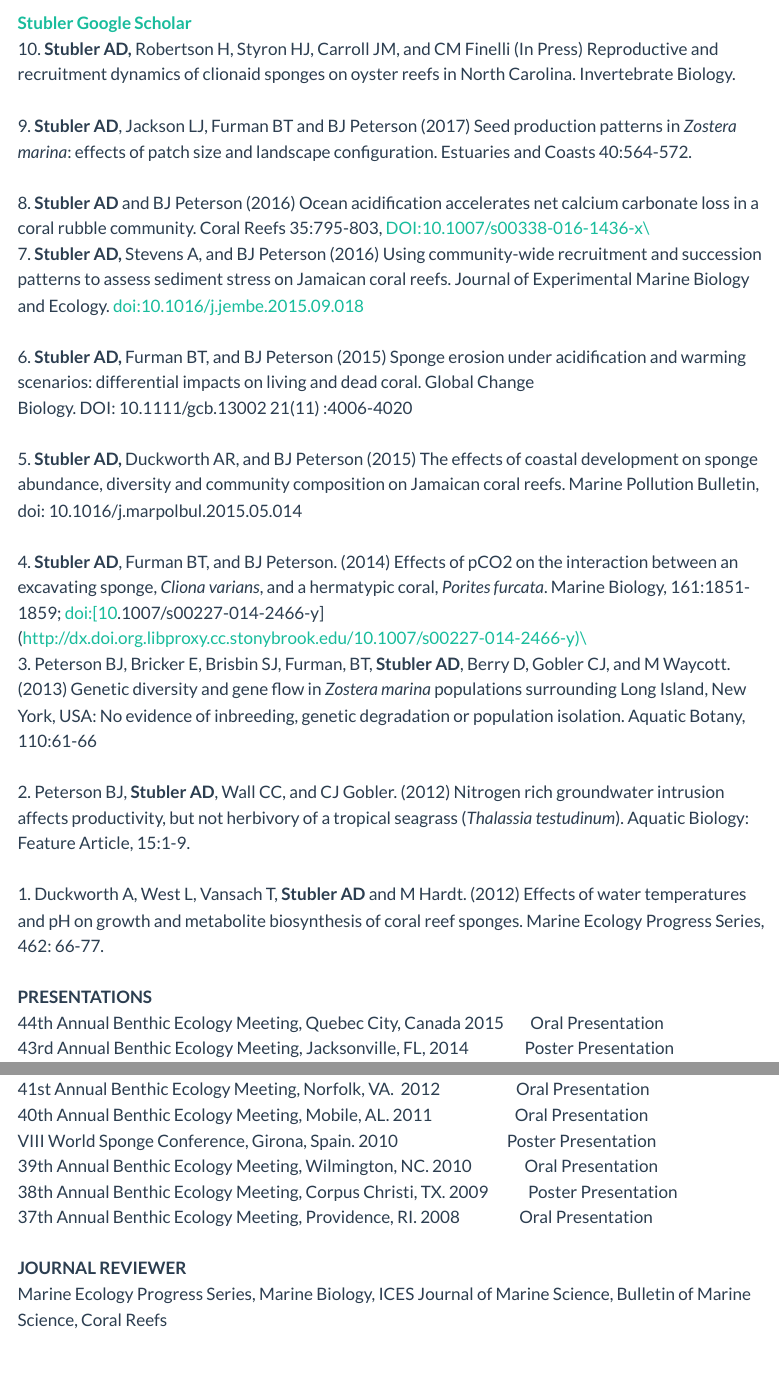
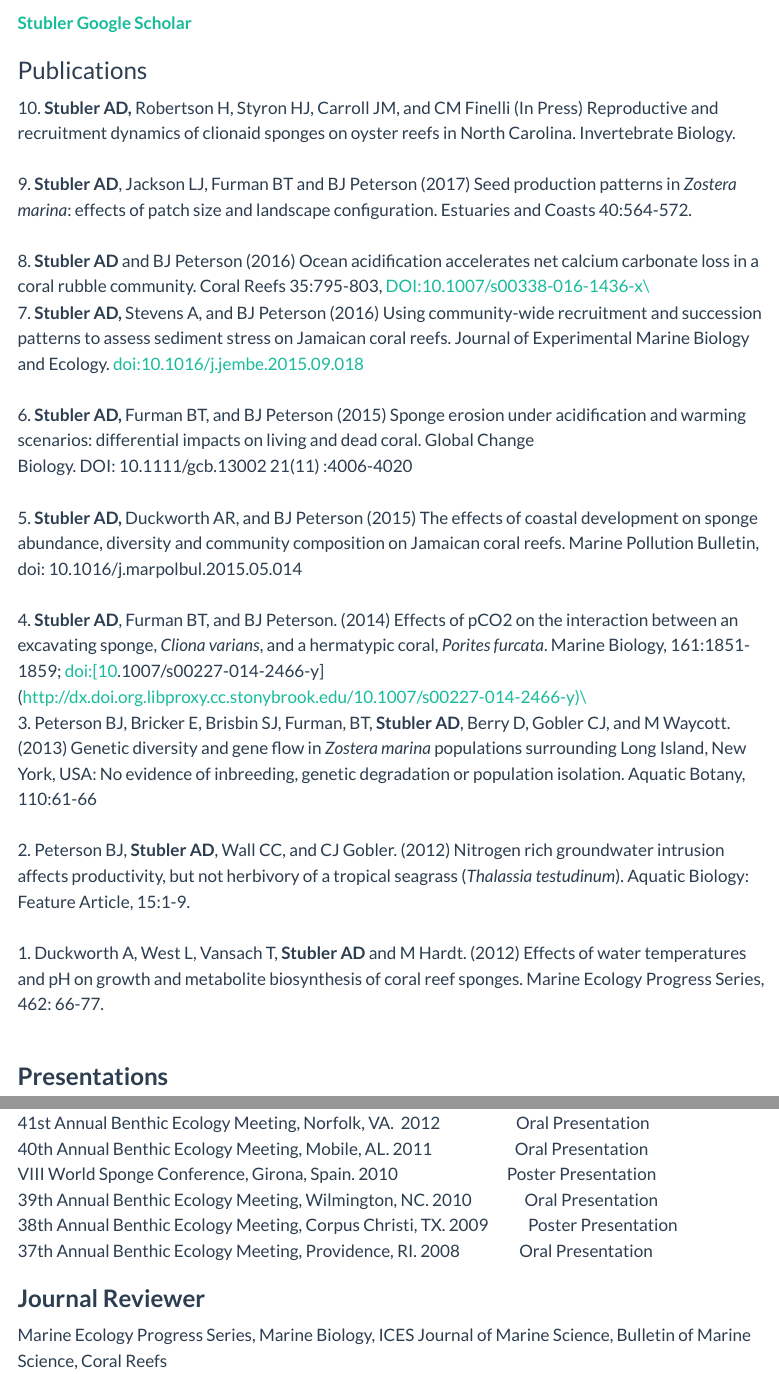
Before and after one commit to amberstubler/amberstubler.github.io, a Quarto document (publications.qmd): the page in a window 1100 px wide, from 100 px down, and a second part further down, joined at a grey line. Rendered offline with R 4.5, knitr and Pandoc in place of Quarto, with nearby package versions; menus at the side of the page are left out.

Commit message:
updating publication page

```diff
--- a/publications.qmd
+++ b/publications.qmd
@@ -4,7 +4,10 @@ title: "Publications"
 
 ![](docs/coral.jpg){fig-align="right"}
 
-[**Stubler Google Scholar**](https://scholar.google.com/citations?hl=en&user=XS-Ij5AAAAAJ&view_op=list_works&sortby=pubdate)\
+[**Stubler Google Scholar**](https://scholar.google.com/citations?hl=en&user=XS-Ij5AAAAAJ&view_op=list_works&sortby=pubdate)
+
+### Publications
+
 10. **Stubler AD,** Robertson H, Styron HJ, Carroll JM, and CM Finelli (In Press) Reproductive and recruitment dynamics of clionaid sponges on oyster reefs in North Carolina. Invertebrate Biology.\
 \
 9. **Stubler AD**, Jackson LJ, Furman BT and BJ Peterson (2017) Seed production patterns in *Zostera marina*: effects of patch size and landscape configuration. Estuaries and Coasts 40:564-572.\
@@ -25,7 +28,9 @@ title: "Publications"
 \
 1. Duckworth A, West L, Vansach T, **Stubler AD** and M Hardt. (2012) Effects of water temperatures and pH on growth and metabolite biosynthesis of coral reef sponges. Marine Ecology Progress Series, 462: 66-77.﻿\
 \
-**PRESENTATIONS**\
+
+### **Presentations**
+
 44th Annual Benthic Ecology Meeting, Quebec City, Canada 2015        Oral Presentation\
 43rd Annual Benthic Ecology Meeting, Jacksonville, FL, 2014                 Poster Presentation\
 41st Annual Benthic Ecology Meeting, Norfolk, VA.  2012                       Oral Presentation \
@@ -34,6 +39,7 @@ VIII World Sponge Conference, Girona, Spain. 2010
 39th Annual Benthic Ecology Meeting, Wilmington, NC. 2010                Oral Presentation\
 38th Annual Benthic Ecology Meeting, Corpus Christi, TX. 2009            Poster Presentation\
 37th Annual Benthic Ecology Meeting, Providence, RI. 2008                  Oral Presentation\
-\
-**JOURNAL REVIEWER**\
+
+### **Journal Reviewer**
+
 Marine Ecology Progress Series, Marine Biology, ICES Journal of Marine Science, Bulletin of Marine Science, Coral Reefs
```
Also changed, not shown: docs/search.json, 2 other files.
